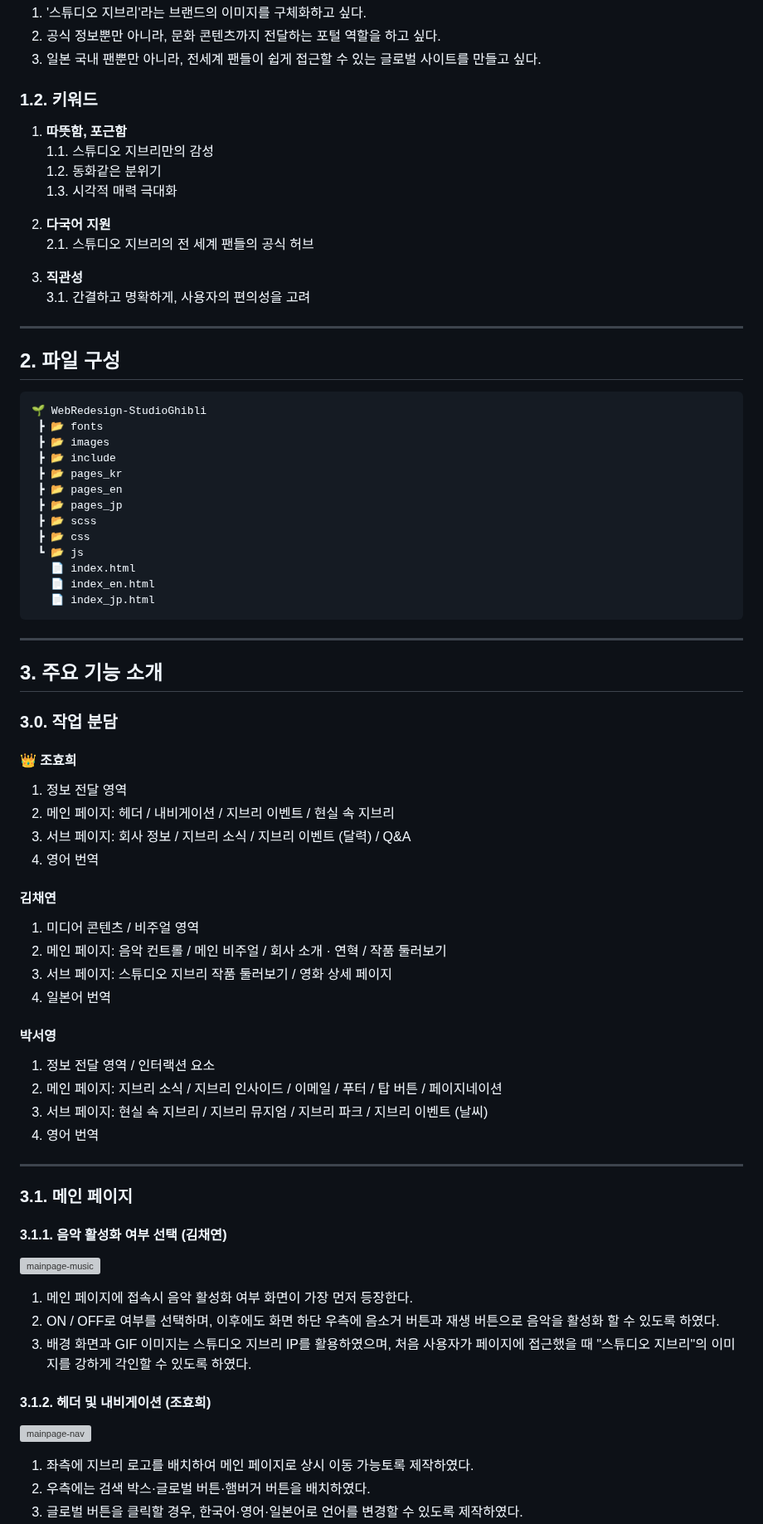
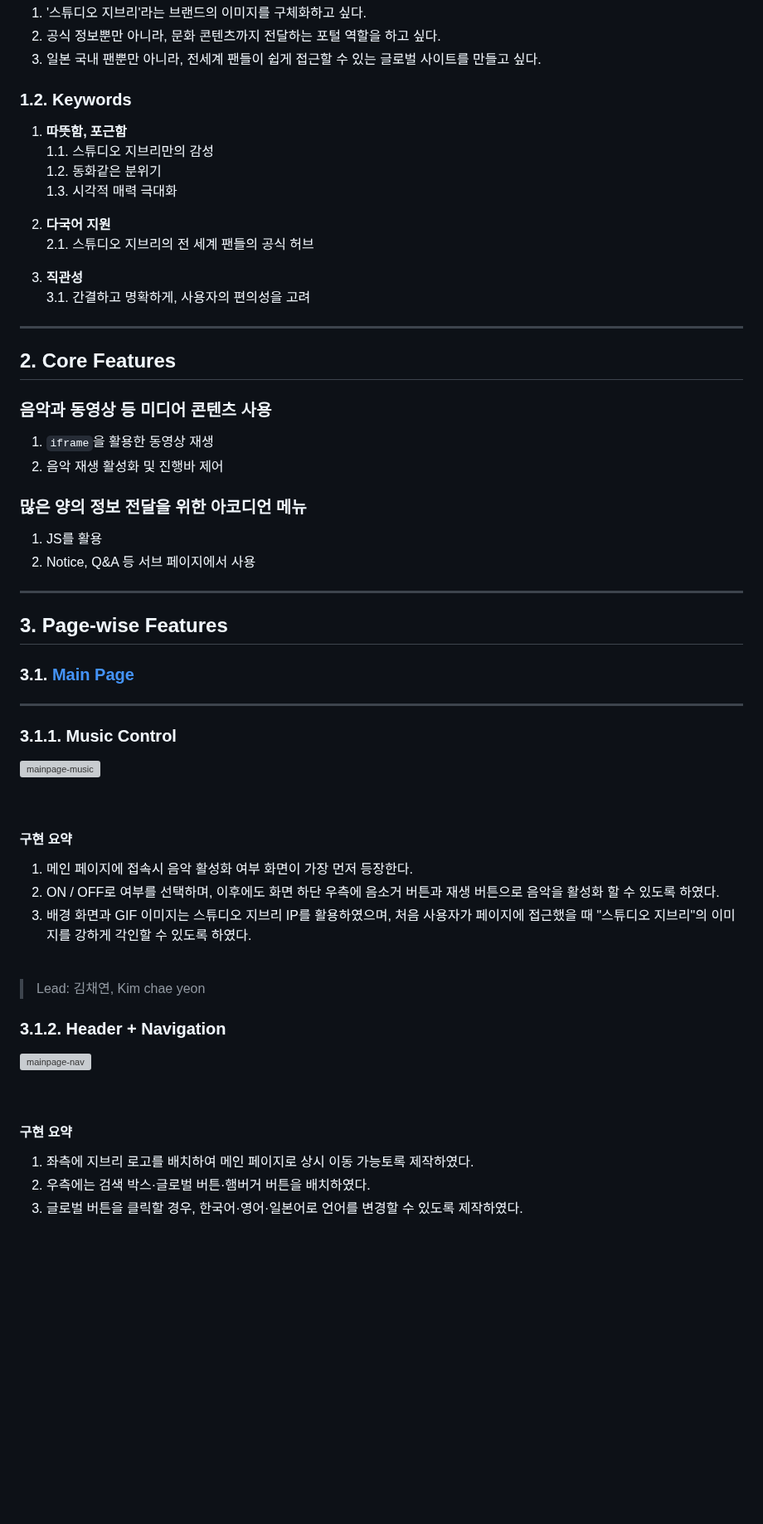
Before and after one commit to dkssud-dus/WebsiteREdesign-Ghibli, a Markdown page: README_ko.md, the part around one of its changes. Shown at 83% size. GitHub-like rendering; blank space fills up the shorter version; grey boxes are pictures that could not be loaded.

````diff
--- a/README_ko.md
+++ b/README_ko.md
@@ -72,8 +55,7 @@ Studio Ghibli
 </br>
 </br>
 
-### 1.2. 키워드
-
+### 1.2. Keywords
 1. **따뜻함, 포근함**
   1.1. 스튜디오 지브리만의 감성
   1.2. 동화같은 분위기
@@ -95,57 +77,18 @@ Studio Ghibli
 
 ---
 
-## 2. 파일 구성
-```
-🌱 WebRedesign-StudioGhibli
- ┣ 📂 fonts
- ┣ 📂 images
- ┣ 📂 include
- ┣ 📂 pages_kr
- ┣ 📂 pages_en
- ┣ 📂 pages_jp
- ┣ 📂 scss
- ┣ 📂 css
- ┗ 📂 js
-   📄 index.html
-   📄 index_en.html
-   📄 index_jp.html
-```
-
-   </br>
-   </br>
-   </br>
-
----
-
-## 3. 주요 기능 소개
-
-### 3.0. 작업 분담
-#### **👑 조효희**
-1. 정보 전달 영역
-2. 메인 페이지: 헤더 / 내비게이션 / 지브리 이벤트 / 현실 속 지브리
-3. 서브 페이지: 회사 정보 / 지브리 소식 / 지브리 이벤트 (달력) / Q&A
-4. 영어 번역
+## 2. Core Features
+### 음악과 동영상 등 미디어 콘텐츠 사용
+1. `iframe`을 활용한 동영상 재생
+2. 음악 재생 활성화 및 진행바 제어
 
 </br>
 </br>
 </br>
 
-#### 김채연
-1. 미디어 콘텐츠 / 비주얼 영역
-2. 메인 페이지: 음악 컨트롤 / 메인 비주얼 / 회사 소개 · 연혁 / 작품 둘러보기
-3. 서브 페이지: 스튜디오 지브리 작품 둘러보기 / 영화 상세 페이지
-4. 일본어 번역
-
-</br>
-</br>
-</br>
-
-#### 박서영
-1. 정보 전달 영역 / 인터랙션 요소
-2. 메인 페이지: 지브리 소식 / 지브리 인사이드 / 이메일 / 푸터 / 탑 버튼 / 페이지네이션
-3. 서브 페이지: 현실 속 지브리 / 지브리 뮤지엄 / 지브리 파크 / 지브리 이벤트 (날씨)
-4. 영어 번역
+### 많은 양의 정보 전달을 위한 아코디언 메뉴
+1. JS를 활용
+2. Notice, Q&A 등 서브 페이지에서 사용
 
 </br>
 </br>
@@ -153,19 +96,36 @@ Studio Ghibli
 
 ---
 
-### 3.1. 메인 페이지
-#### 3.1.1. 음악 활성화 여부 선택 (김채연)
+## 3. Page-wise Features
+
+### 3.1. [Main Page](https://dkssud-dus.github.io/webRedesign-StudioGhibli/)
+
+---
+
+### 3.1.1. Music Control
 ![mainpage-music](https://github.com/user-attachments/assets/8db360ac-28e7-451d-87e6-f9e4eb8da978)
+
+<br/>
+
+#### 구현 요약
 1. 메인 페이지에 접속시 음악 활성화 여부 화면이 가장 먼저 등장한다.
 2. ON / OFF로 여부를 선택하며, 이후에도 화면 하단 우측에 음소거 버튼과 재생 버튼으로 음악을 활성화 할 수 있도록 하였다.
 3. 배경 화면과 GIF 이미지는 스튜디오 지브리 IP를 활용하였으며, 처음 사용자가 페이지에 접근했을 때 "스튜디오 지브리"의 이미지를 강하게 각인할 수 있도록 하였다.
+
+<br/>
+
+> Lead: 김채연, Kim chae yeon
 
 </br>
 </br>
 </br>
 
-#### 3.1.2. 헤더 및 내비게이션 (조효희)
+### 3.1.2. Header + Navigation
 ![mainpage-nav](https://github.com/user-attachments/assets/fa19c116-6a82-476e-a885-f34f9acee669)
+
+<br/>
+
+#### 구현 요약
 1. 좌측에 지브리 로고를 배치하여 메인 페이지로 상시 이동 가능토록 제작하였다.
 2. 우측에는 검색 박스·글로벌 버튼·햄버거 버튼을 배치하였다.
 3. 글로벌 버튼을 클릭할 경우, 한국어·영어·일본어로 언어를 변경할 수 있도록 제작하였다.
````
Also changed, not shown: other parts of README_ko.md (+293 -130 lines).
